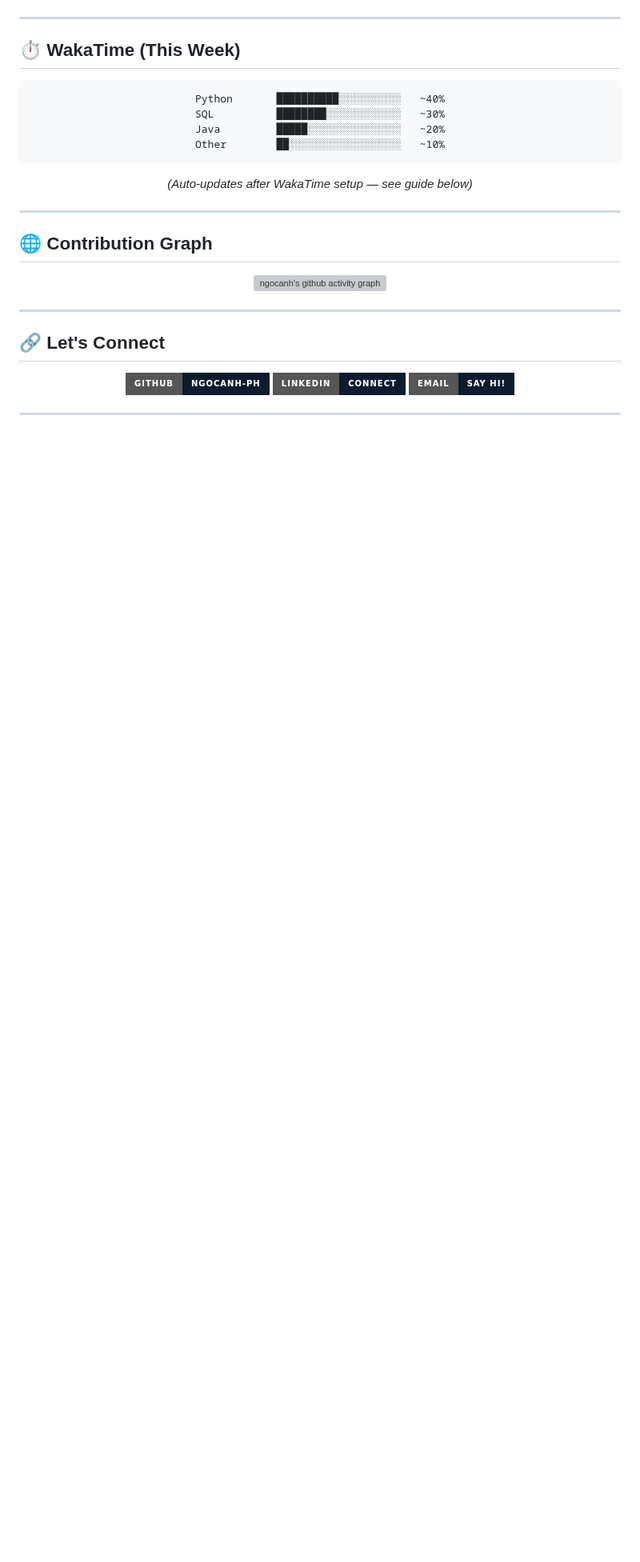
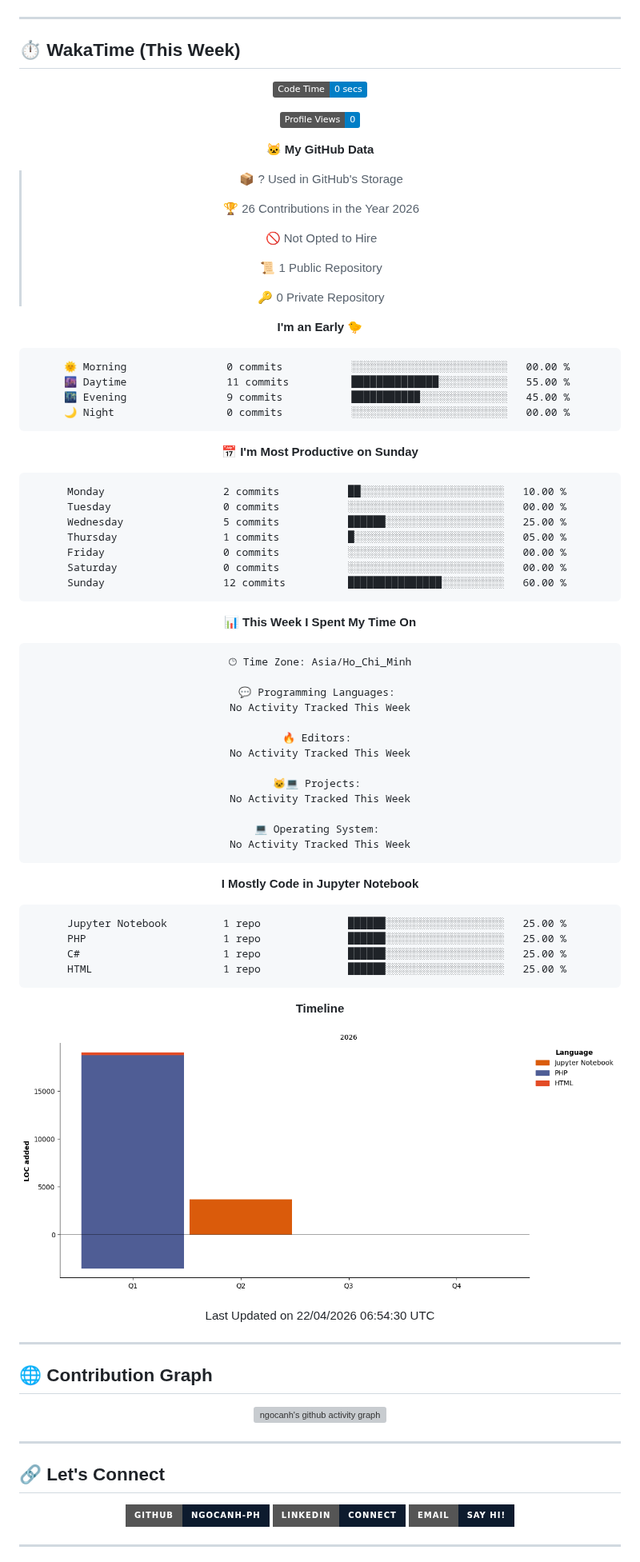
Before and after one commit to ngocanh-ph/ngocanh-ph, a Markdown page: README.md, the part around the change. Shown at 80% size. Rendered like a GitHub page; pictures changed too: assets/bar_graph.png (added); badges without logos; blank space fills up the shorter version; grey boxes are pictures that could not be loaded.

Commit message:
Updated with Dev Metrics

````diff
--- a/README.md
+++ b/README.md
@@ -91,13 +91,78 @@ status     : Learning, building, and growing every day 🌱
 <div align="center">
 
 <!--START_SECTION:waka-->
+![Code Time](http://img.shields.io/badge/Code%20Time-0%20secs-blue?style=flat)
+
+![Profile Views](http://img.shields.io/badge/Profile%20Views-0-blue?style=flat)
+
+**🐱 My GitHub Data**
+
+> 📦 ? Used in GitHub's Storage
+ >
+> 🏆 26 Contributions in the Year 2026
+ >
+> 🚫 Not Opted to Hire
+ >
+> 📜 1 Public Repository
+ >
+> 🔑 0 Private Repository
+ >
+**I'm an Early 🐤**
+
 ```text
-Python       ██████████░░░░░░░░░░   ~40%
-SQL          ████████░░░░░░░░░░░░   ~30%
-Java         █████░░░░░░░░░░░░░░░   ~20%
-Other        ██░░░░░░░░░░░░░░░░░░   ~10%
+🌞 Morning                0 commits           ░░░░░░░░░░░░░░░░░░░░░░░░░   00.00 %
+🌆 Daytime                11 commits          ██████████████░░░░░░░░░░░   55.00 %
+🌃 Evening                9 commits           ███████████░░░░░░░░░░░░░░   45.00 %
+🌙 Night                  0 commits           ░░░░░░░░░░░░░░░░░░░░░░░░░   00.00 %
 ```
-*(Auto-updates after WakaTime setup — see guide below)*
+📅 **I'm Most Productive on Sunday**
+
+```text
+Monday                   2 commits           ██░░░░░░░░░░░░░░░░░░░░░░░   10.00 %
+Tuesday                  0 commits           ░░░░░░░░░░░░░░░░░░░░░░░░░   00.00 %
+Wednesday                5 commits           ██████░░░░░░░░░░░░░░░░░░░   25.00 %
+Thursday                 1 commits           █░░░░░░░░░░░░░░░░░░░░░░░░   05.00 %
+Friday                   0 commits           ░░░░░░░░░░░░░░░░░░░░░░░░░   00.00 %
+Saturday                 0 commits           ░░░░░░░░░░░░░░░░░░░░░░░░░   00.00 %
+Sunday                   12 commits          ███████████████░░░░░░░░░░   60.00 %
+```
+
+
+📊 **This Week I Spent My Time On**
+
+```text
+🕑︎ Time Zone: Asia/Ho_Chi_Minh
+
+💬 Programming Languages:
+No Activity Tracked This Week
+
+🔥 Editors:
+No Activity Tracked This Week
+
+🐱‍💻 Projects:
+No Activity Tracked This Week
+
+💻 Operating System:
+No Activity Tracked This Week
+```
+
+**I Mostly Code in Jupyter Notebook**
+
+```text
+Jupyter Notebook         1 repo              ██████░░░░░░░░░░░░░░░░░░░   25.00 %
+PHP                      1 repo              ██████░░░░░░░░░░░░░░░░░░░   25.00 %
+C#                       1 repo              ██████░░░░░░░░░░░░░░░░░░░   25.00 %
+HTML                     1 repo              ██████░░░░░░░░░░░░░░░░░░░   25.00 %
+```
+
+
+
+**Timeline**
+
+![Lines of Code chart](https://raw.githubusercontent.com/ngocanh-ph/ngocanh-ph/main/assets/bar_graph.png)
+
+
+ Last Updated on 22/04/2026 06:54:30 UTC
 <!--END_SECTION:waka-->
 
 </div>
````
